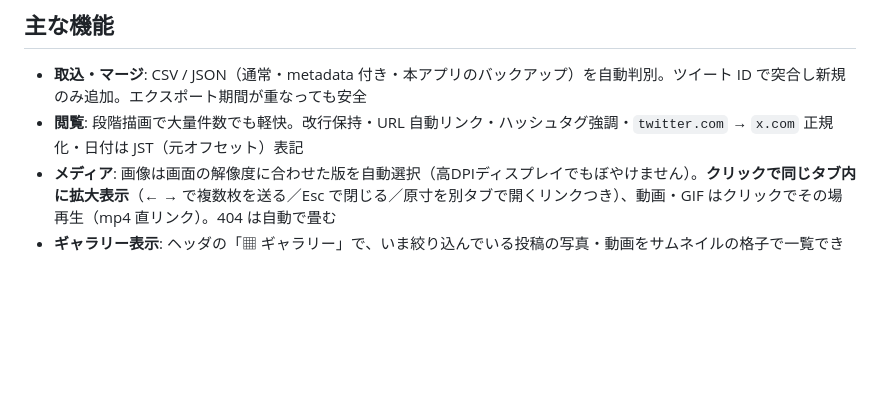
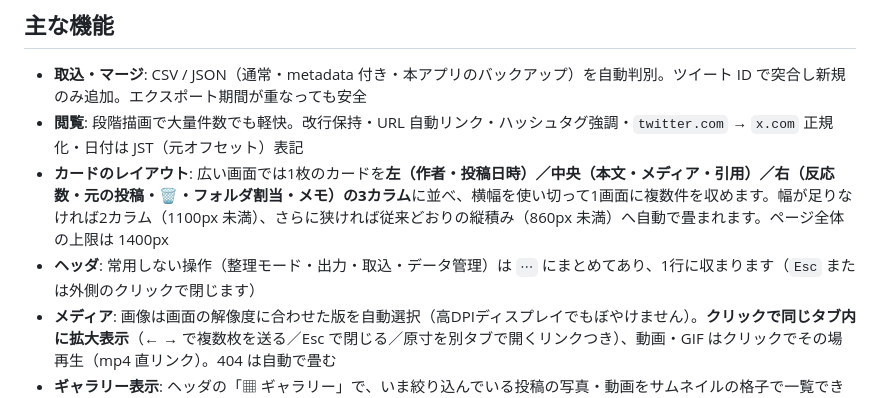
Before and after one commit to urakawa03/Twitter_bookmaerk_viewer, a Markdown page: README.md, the part around the change. Drawn GitHub-style; blank space fills up the shorter version.

```diff
--- a/README.md
+++ b/README.md
@@ -32,6 +32,8 @@ twitter-web-exporter がエクスポートした X（旧Twitter）ブックマ
 
 - **取込・マージ**: CSV / JSON（通常・metadata 付き・本アプリのバックアップ）を自動判別。ツイート ID で突合し新規のみ追加。エクスポート期間が重なっても安全
 - **閲覧**: 段階描画で大量件数でも軽快。改行保持・URL 自動リンク・ハッシュタグ強調・`twitter.com` → `x.com` 正規化・日付は JST（元オフセット）表記
+- **カードのレイアウト**: 広い画面では1枚のカードを**左（作者・投稿日時）／中央（本文・メディア・引用）／右（反応数・元の投稿・🗑・フォルダ割当・メモ）の3カラム**に並べ、横幅を使い切って1画面に複数件を収めます。幅が足りなければ2カラム（1100px 未満）、さらに狭ければ従来どおりの縦積み（860px 未満）へ自動で畳まれます。ページ全体の上限は 1400px
+- **ヘッダ**: 常用しない操作（整理モード・出力・取込・データ管理）は `⋯` にまとめてあり、1行に収まります（`Esc` または外側のクリックで閉じます）
 - **メディア**: 画像は画面の解像度に合わせた版を自動選択（高DPIディスプレイでもぼやけません）。**クリックで同じタブ内に拡大表示**（← → で複数枚を送る／Esc で閉じる／原寸を別タブで開くリンクつき）、動画・GIF はクリックでその場再生（mp4 直リンク）。404 は自動で畳む
 - **ギャラリー表示**: ヘッダの「▦ ギャラリー」で、いま絞り込んでいる投稿の写真・動画をサムネイルの格子で一覧できます（**引用RTの中身のメディアも並びます**。出典は `💬 @引用元` と表示され、引用元そのものが同じ一覧にいるときは二重に出ません）（**画面幅いっぱい・最大5列**、狭い画面では自動で列を減らします）。「写真・動画 / 写真のみ / 動画のみ」で種類を絞り込め、写真をクリックすると**絞り込み範囲の全写真を ← → で送れる**拡大表示になります
 - **投稿パネル（ギャラリーのまま本文を読む）**: 拡大表示の脇（スマホでは下）に、その写真の投稿そのもの——作者・日付・**本文**・引用・反応数・元の投稿リンク・**フォルダ割当**・**メモ**——を出せます。**リスト表示に戻らずに読み、分類し、メモを書けます**（割当やメモはカードと同じ実体なので、タブの件数バッジもその場で変わります）。バーの「ⓘ 投稿」または `I` キーで開閉でき、設定は記憶されます。各タイルの隅の `ⓘ` からこの状態で直接開けます。**動画タイルはクリックするとこの形（拡大表示＋投稿パネル）で開いてその場で再生**され、閉じると再生も止まります（ミニプレーヤーには移りません）。`元の投稿` の隣の 🗑 でそのまま捨てられ、**見ていた位置のギャラリーに戻ります**。リスト表示で見たいときは「リストで開く」
```
Also changed, not shown: viewer-spec.md (+2 -0 lines).
